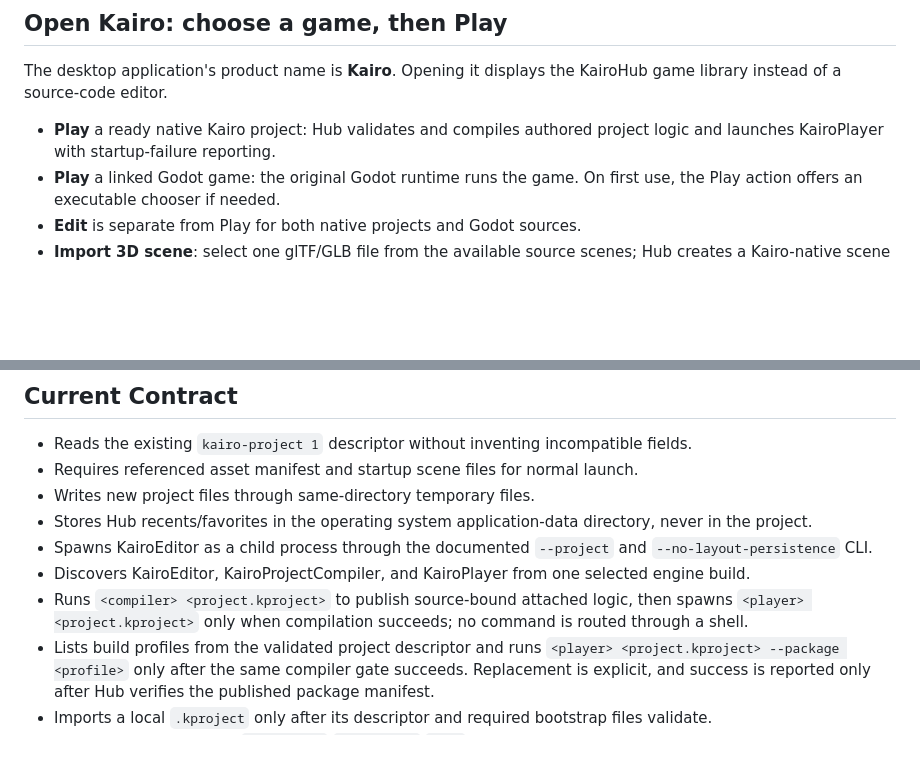
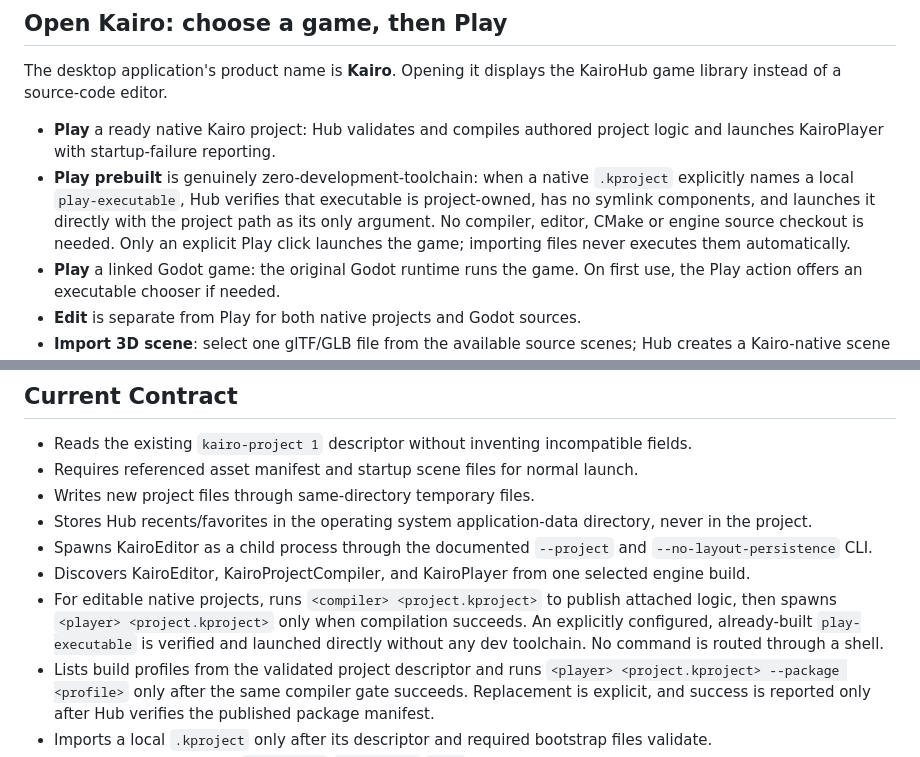
Before and after one commit to swayam8624/KairoHub, a Markdown page: README.md, 2 parts joined by grey strips. Rendered like a GitHub page; blank space fills up the shorter version.

Commit message:
docs(play): distinguish one-click prebuilt games from editable compiler-backed projects

```diff
--- a/README.md
+++ b/README.md
@@ -32,6 +32,12 @@ the KairoHub game library instead of a source-code editor.
 
 - **Play** a ready native Kairo project: Hub validates and compiles authored
   project logic and launches KairoPlayer with startup-failure reporting.
+- **Play prebuilt** is genuinely zero-development-toolchain: when a native
+  `.kproject` explicitly names a local `play-executable`, Hub verifies that
+  executable is project-owned, has no symlink components, and launches it
+  directly with the project path as its only argument. No compiler, editor,
+  CMake or engine source checkout is needed. Only an explicit Play click
+  launches the game; importing files never executes them automatically.
 - **Play** a linked Godot game: the original Godot runtime runs the game.
   On first use, the Play action offers an executable chooser if needed.
 - **Edit** is separate from Play for both native projects and Godot sources.
@@ -97,7 +103,7 @@ overwritten by Repair.
 - Stores Hub recents/favorites in the operating system application-data directory, never in the project.
 - Spawns KairoEditor as a child process through the documented `--project` and `--no-layout-persistence` CLI.
 - Discovers KairoEditor, KairoProjectCompiler, and KairoPlayer from one selected engine build.
-- Runs `<compiler> <project.kproject>` to publish source-bound attached logic, then spawns `<player> <project.kproject>` only when compilation succeeds; no command is routed through a shell.
+- For editable native projects, runs `<compiler> <project.kproject>` to publish attached logic, then spawns `<player> <project.kproject>` only when compilation succeeds. An explicitly configured, already-built `play-executable` is verified and launched directly without any dev toolchain. No command is routed through a shell.
 - Lists build profiles from the validated project descriptor and runs `<player> <project.kproject> --package <profile>` only after the same compiler gate succeeds. Replacement is explicit, and success is reported only after Hub verifies the published package manifest.
 - Imports a local `.kproject` only after its descriptor and required bootstrap files validate.
 - Clones only strict HTTPS `github.com`/`gitlab.com` `.git` URLs without a shell, does not follow repository symlinks while discovering projects, deletes an invalid clone, and accepts exactly one validated `.kproject`.
```
